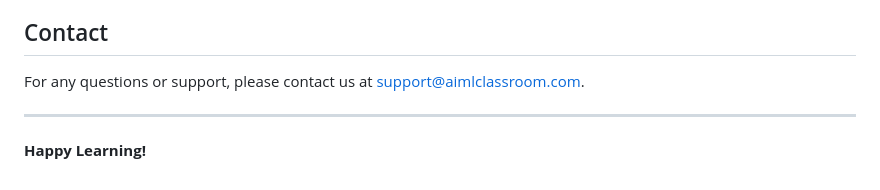
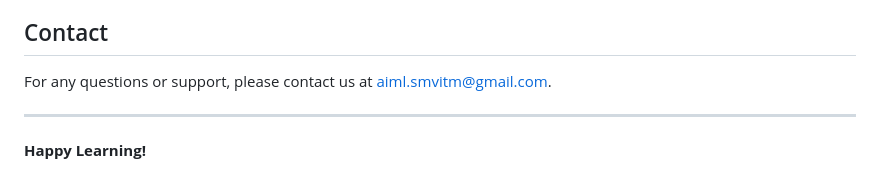
Before and after one commit to K-Ananthamoorthy/aiml-smvitm, a Markdown page: README.md, the part around the change. Rendered like a GitHub page.

```diff
--- a/README.md
+++ b/README.md
@@ -85,7 +85,7 @@ This project is licensed under the MIT License - see the [LICENSE](LICENSE) file
 
 ## Contact
 
-For any questions or support, please contact us at support@aimlclassroom.com.
+For any questions or support, please contact us at aiml.smvitm@gmail.com.
 
 ---
 
```
